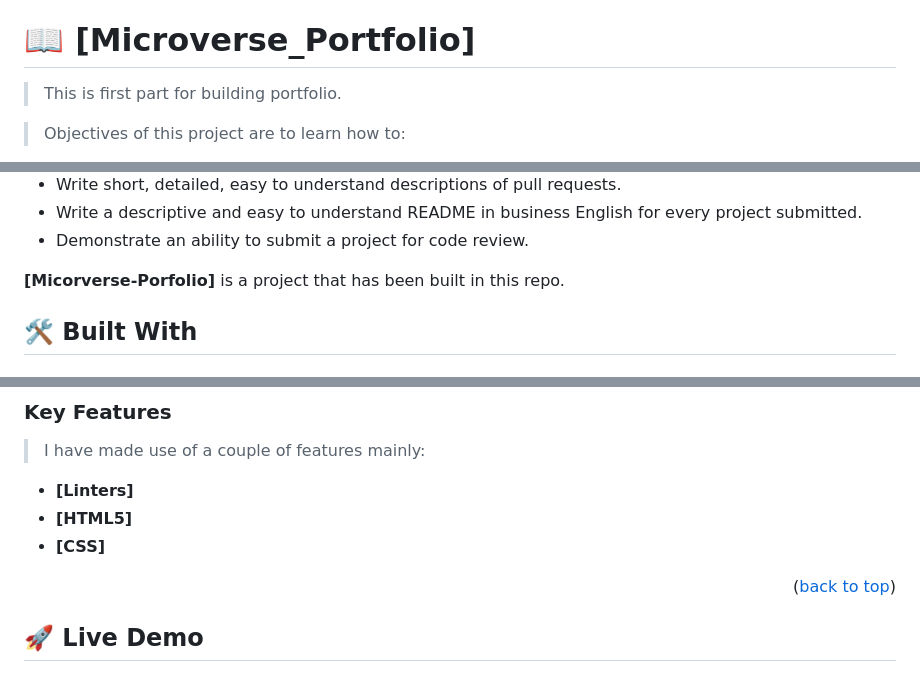
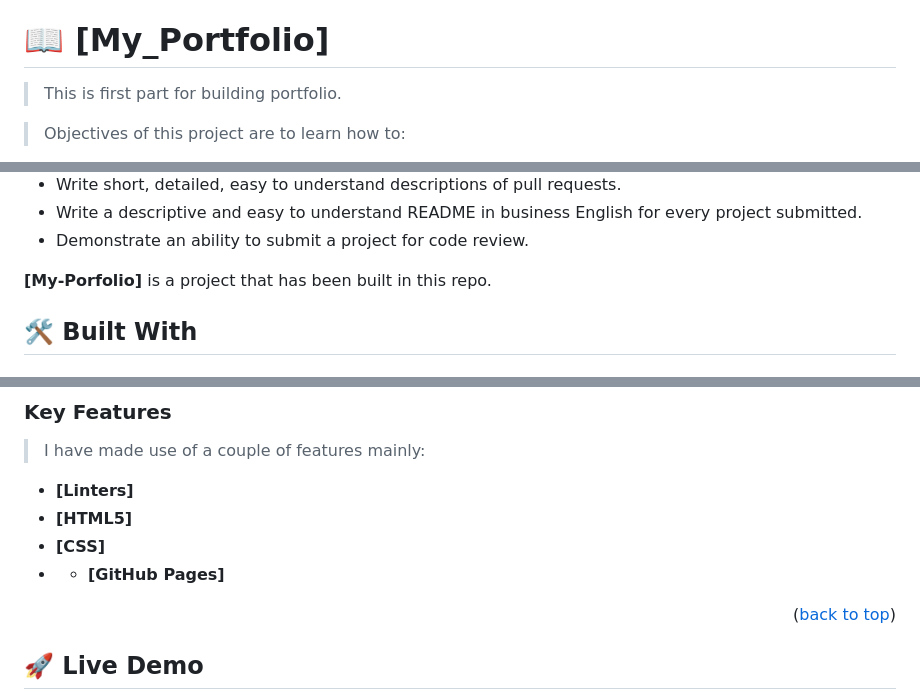
Before and after one commit to Ali-0111/Microverse_Portfolio, a Markdown page: README.md, 3 parts joined by grey strips. Rendered like a GitHub page.

Commit message:
Read me file changed as it was request by CR

```diff
--- a/README.md
+++ b/README.md
@@ -23,7 +23,7 @@
 
 <!-- PROJECT DESCRIPTION -->
 
-# 📖 [Microverse_Portfolio] <a name="about-project"></a>
+# 📖 [My_Portfolio] <a name="about-project"></a>
 
 > This is first part for building portfolio.
 
@@ -38,7 +38,7 @@
 - Write a descriptive and easy to understand README in business English for every project submitted.
 - Demonstrate an ability to submit a project for code review.
 
-**[Micorverse-Porfolio]** is a project that has been built in this repo.
+**[My-Porfolio]** is a project that has been built in this repo.
 
 ## 🛠 Built With <a name="built-with"></a>
 
@@ -89,6 +89,7 @@
 - **[Linters]**
 - **[HTML5]**
 - **[CSS]**
+- - **[GitHub Pages]**
 
 <p align="right">(<a href="#readme-top">back to top</a>)</p>
 
```
